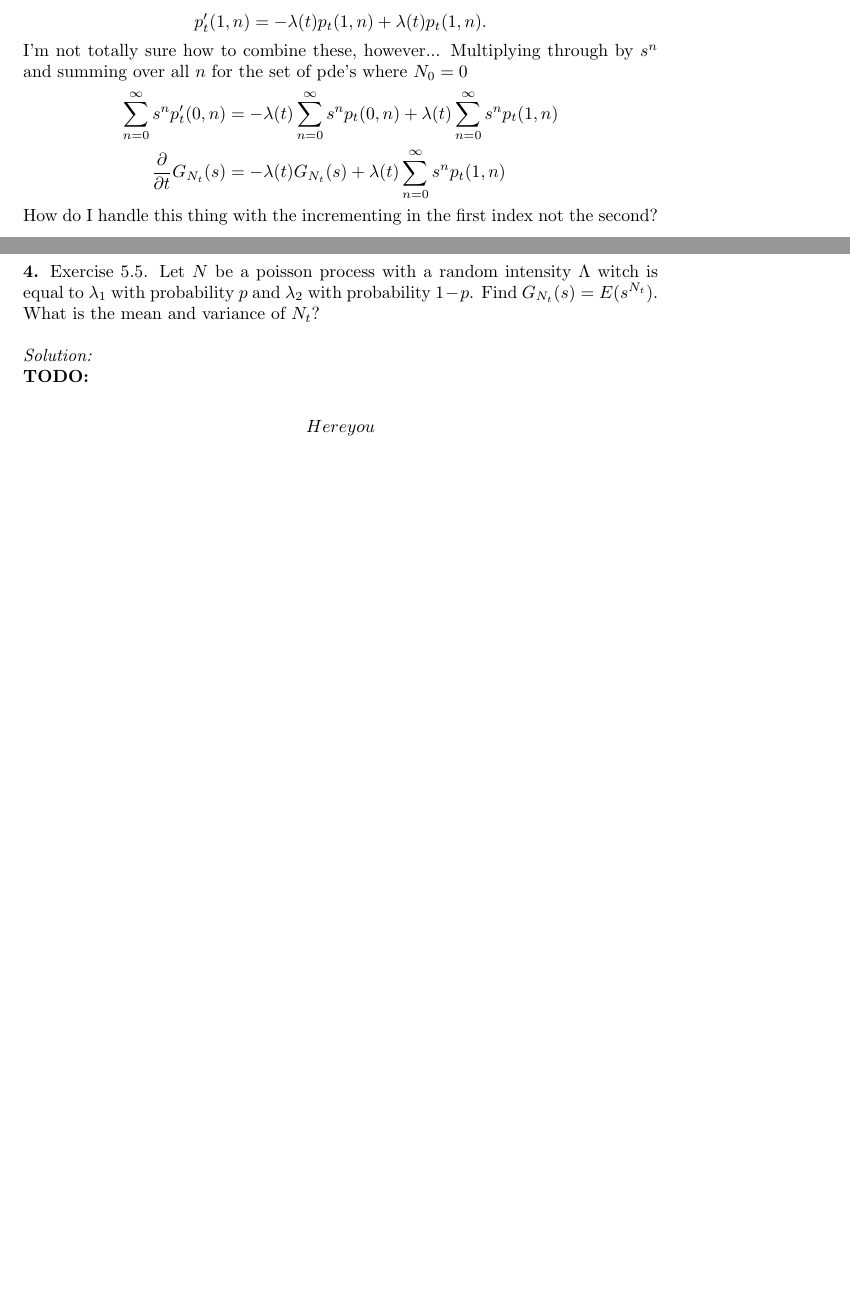
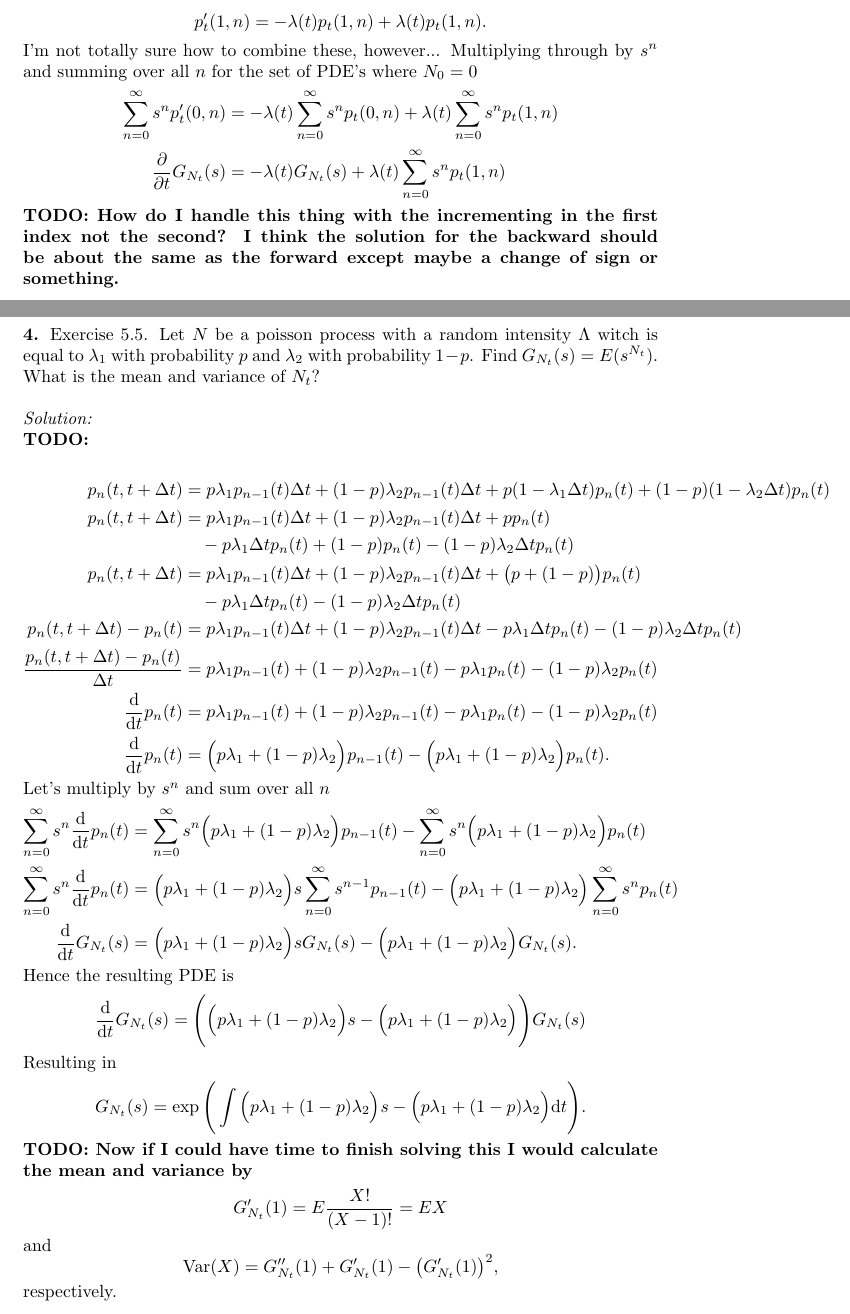
Before and after one commit to hunter-lybbert/uw-central, a LaTeX problem sheet (probability/hw_08/hw08.tex): two parts of pages 8 and 9 of 9 before the commit and two parts of pages 9 and 10 of 10 after it, joined at a grey line, cut so that both start at the same text, the shorter picture padded with empty space. Compiled offline with pdfLaTeX.

Commit message:
Save it.

```diff
--- a/probability/hw_08/hw08.tex
+++ b/probability/hw_08/hw08.tex
@@ -358,14 +390,14 @@ p^\prime_t(1,2) &= - \lambda(t) p_t(1,2) + \lambda(t) p_t(2,2) \\
 p^\prime_t(1,n) &= - \lambda(t) p_t(1,n) + \lambda(t) p_t(1,n).
 \end{align*}
 I'm not totally sure how to combine these, however...
-Multiplying through by $s^n$ and summing over all $n$ for the set of pde's where $N_0 = 0$
+Multiplying through by $s^n$ and summing over all $n$ for the set of PDE's where $N_0 = 0$
 \begin{align*}
 \sum_{n=0}^\infty s^n p^\prime_t(0,n)
 	&= - \lambda(t) \sum_{n=0}^\infty s^n p_t(0,n) + \lambda(t)  \sum_{n=0}^\infty s^n p_t(1,n) \\
 \frac {\partial}{\partial t} G_{N_t}(s)
 	&= - \lambda(t) G_{N_t}(s) + \lambda(t)  \sum_{n=0}^\infty s^n p_t(1,n)
 \end{align*}
-How do I handle this thing with the incrementing in the first index not the second?
+\textbf{TODO: How do I handle this thing with the incrementing in the first index not the second? I think the solution for the backward should be about the same as the forward except maybe a change of sign or something.}
 \newpage
 
 \noindent {\bf 4.} Exercise 5.5.
@@ -377,7 +409,48 @@ What is the mean and variance of $N_t$? \\
 \textit{Solution:} \\
 \textbf{TODO:} \\
 \begin{align*}
-Here you
+p_n(t, t+ \Delta t)
+	&= p\lambda_1 p_{n - 1}(t)\Delta t + (1 - p)\lambda_2 p_{n - 1}(t)\Delta t + p ( 1 - \lambda_1 \Delta t) p_{n}(t) + (1 - p)( 1 - \lambda_2 \Delta t) p_{n}(t) \\
+p_n(t, t+ \Delta t)
+	&= p\lambda_1 p_{n - 1}(t)\Delta t + (1 - p)\lambda_2 p_{n - 1}(t)\Delta t + p p_{n}(t) \\
+	&\quad - p \lambda_1 \Delta t p_{n}(t) + (1 - p)p_{n}(t) - (1 - p)\lambda_2 \Delta t p_{n}(t) \\
+p_n(t, t+ \Delta t)
+	&= p\lambda_1 p_{n - 1}(t)\Delta t + (1 - p)\lambda_2 p_{n - 1}(t)\Delta t + \big( p  + (1 - p) \big)p_{n}(t) \\
+	&\quad - p \lambda_1 \Delta t p_{n}(t) - (1 - p)\lambda_2 \Delta t p_{n}(t) \\
+p_n(t, t+ \Delta t) - p_{n}(t)
+	&= p\lambda_1 p_{n - 1}(t)\Delta t + (1 - p)\lambda_2 p_{n - 1}(t)\Delta t -  p \lambda_1 \Delta t p_{n}(t) - (1 - p)\lambda_2 \Delta t p_{n}(t) \\
+\frac {p_n(t, t+ \Delta t) - p_{n}(t)}{\Delta t}
+	&= p\lambda_1 p_{n - 1}(t) + (1 - p)\lambda_2 p_{n - 1}(t) - p \lambda_1 p_{n}(t) - (1 - p)\lambda_2 p_{n}(t) \\
+\frac {\D }{\D t} p_{n}(t)
+	&= p\lambda_1 p_{n - 1}(t) + (1 - p)\lambda_2 p_{n - 1}(t) - p \lambda_1 p_{n}(t) - (1 - p)\lambda_2 p_{n}(t) \\
+\frac {\D }{\D t} p_{n}(t)
+	&= \Big( p\lambda_1 + (1 - p)\lambda_2 \Big) p_{n - 1}(t) - \Big( p \lambda_1 + (1 - p)\lambda_2 \Big) p_{n}(t).
 \end{align*}
+Let's multiply by $s^n$ and sum over all $n$
+\begin{align*}
+\sum_{n=0}^\infty s^n \frac {\D }{\D t} p_{n}(t)
+	&= \sum_{n=0}^\infty s^n \Big( p\lambda_1 + (1 - p)\lambda_2 \Big) p_{n - 1}(t) - \sum_{n=0}^\infty s^n\Big( p \lambda_1 + (1 - p)\lambda_2 \Big) p_{n}(t) \\
+\sum_{n=0}^\infty s^n \frac {\D }{\D t} p_{n}(t)
+	&= \Big( p\lambda_1 + (1 - p)\lambda_2 \Big) s \sum_{n=0}^\infty s^{n - 1}  p_{n - 1}(t) -  \Big( p \lambda_1 + (1 - p)\lambda_2 \Big) \sum_{n=0}^\infty s^n p_{n}(t) \\
+\frac {\D }{\D t} G_{N_t}(s)
+	&= \Big( p\lambda_1 + (1 - p)\lambda_2 \Big) s G_{N_t}(s) -  \Big( p \lambda_1 + (1 - p)\lambda_2 \Big) G_{N_t}(s).
+\end{align*}
+Hence the resulting PDE is
+$$
+\frac {\D }{\D t} G_{N_t}(s) = \Bigg( \Big( p\lambda_1 + (1 - p)\lambda_2 \Big) s -  \Big( p \lambda_1 + (1 - p)\lambda_2 \Big) \Bigg) G_{N_t}(s)
+$$
+Resulting in
+$$
+G_{N_t}(s) = \exp \Bigg( \int \Big( p\lambda_1 + (1 - p)\lambda_2 \Big) s -  \Big( p \lambda_1 + (1 - p)\lambda_2 \Big) \D t \Bigg).
+$$
+\textbf{TODO: Now if I could have time to finish solving this I would calculate the mean and variance by}
+$$
+G_{N_t}^\prime(1) = E \frac {X!}{(X - 1)!} = E X
+$$
+and
+$$
+{\rm Var}(X) = G_{N_t}^{\prime\prime}(1) + G_{N_t}^\prime(1) - \big( G_{N_t}^\prime(1)\big)^2,
+$$
+respectively.
 
 \end{document}
```
Also changed, not shown: probability/hw_08/hw08.pdf, probability/hw_08/hw08.tex (38 more changed lines).
